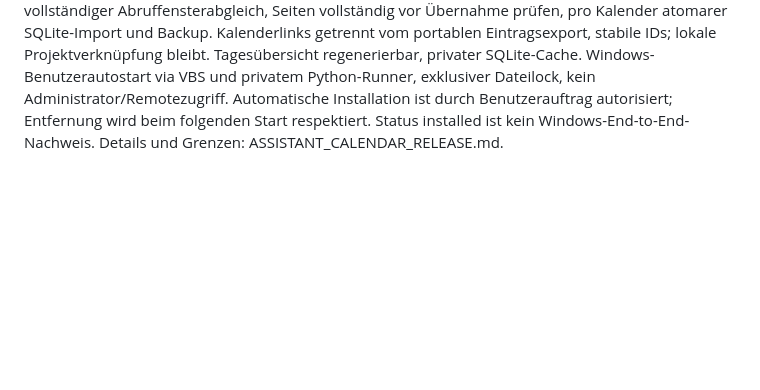
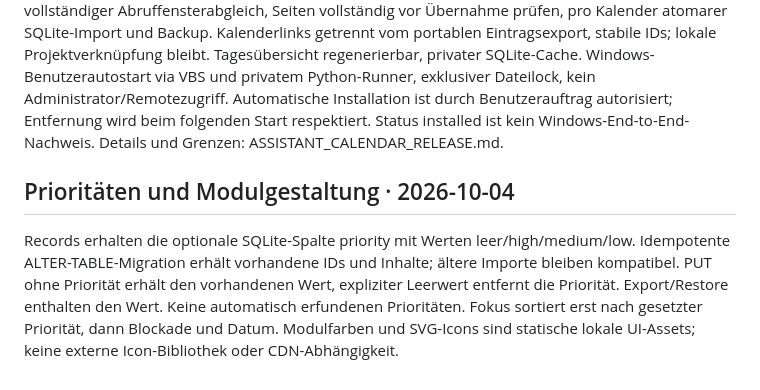
Before and after one commit to Avalonsshadow/agent-x-memory, a Markdown page: documentation/ARCHITECTURE.md, the part around the change. Drawn GitHub-style; blank space fills up the shorter version.

Commit message:
Add persistent priorities, colored module identities and useful area overviews

```diff
--- a/documentation/ARCHITECTURE.md
+++ b/documentation/ARCHITECTURE.md
@@ -59,3 +59,6 @@ Desktop-OAuth Authorization Code mit PKCE/State, 10-Minuten-State und gültiger
 
 ## Assistent / Kalender / Windows-Start (2026-10-04)
 Serverseitige deterministische Antwort-API, keine LLM-Aufrufe oder Toolausführung aus Dokumenten. Latest-Version-Textfundstellen mit Originaldownload und Provenienz. Kalender übernimmt Drive-PKCE-Protokoll über instanzbezogenen Scope, getrennte private OAuth-Datei. Begrenzter vollständiger Abruffensterabgleich, Seiten vollständig vor Übernahme prüfen, pro Kalender atomarer SQLite-Import und Backup. Kalenderlinks getrennt vom portablen Eintragsexport, stabile IDs; lokale Projektverknüpfung bleibt. Tagesübersicht regenerierbar, privater SQLite-Cache. Windows-Benutzerautostart via VBS und privatem Python-Runner, exklusiver Dateilock, kein Administrator/Remotezugriff. Automatische Installation ist durch Benutzerauftrag autorisiert; Entfernung wird beim folgenden Start respektiert. Status installed ist kein Windows-End-to-End-Nachweis. Details und Grenzen: ASSISTANT_CALENDAR_RELEASE.md.
+
+## Prioritäten und Modulgestaltung · 2026-10-04
+Records erhalten die optionale SQLite-Spalte priority mit Werten leer/high/medium/low. Idempotente ALTER-TABLE-Migration erhält vorhandene IDs und Inhalte; ältere Importe bleiben kompatibel. PUT ohne Priorität erhält den vorhandenen Wert, expliziter Leerwert entfernt die Priorität. Export/Restore enthalten den Wert. Keine automatisch erfundenen Prioritäten. Fokus sortiert erst nach gesetzter Priorität, dann Blockade und Datum. Modulfarben und SVG-Icons sind statische lokale UI-Assets; keine externe Icon-Bibliothek oder CDN-Abhängigkeit.
```
